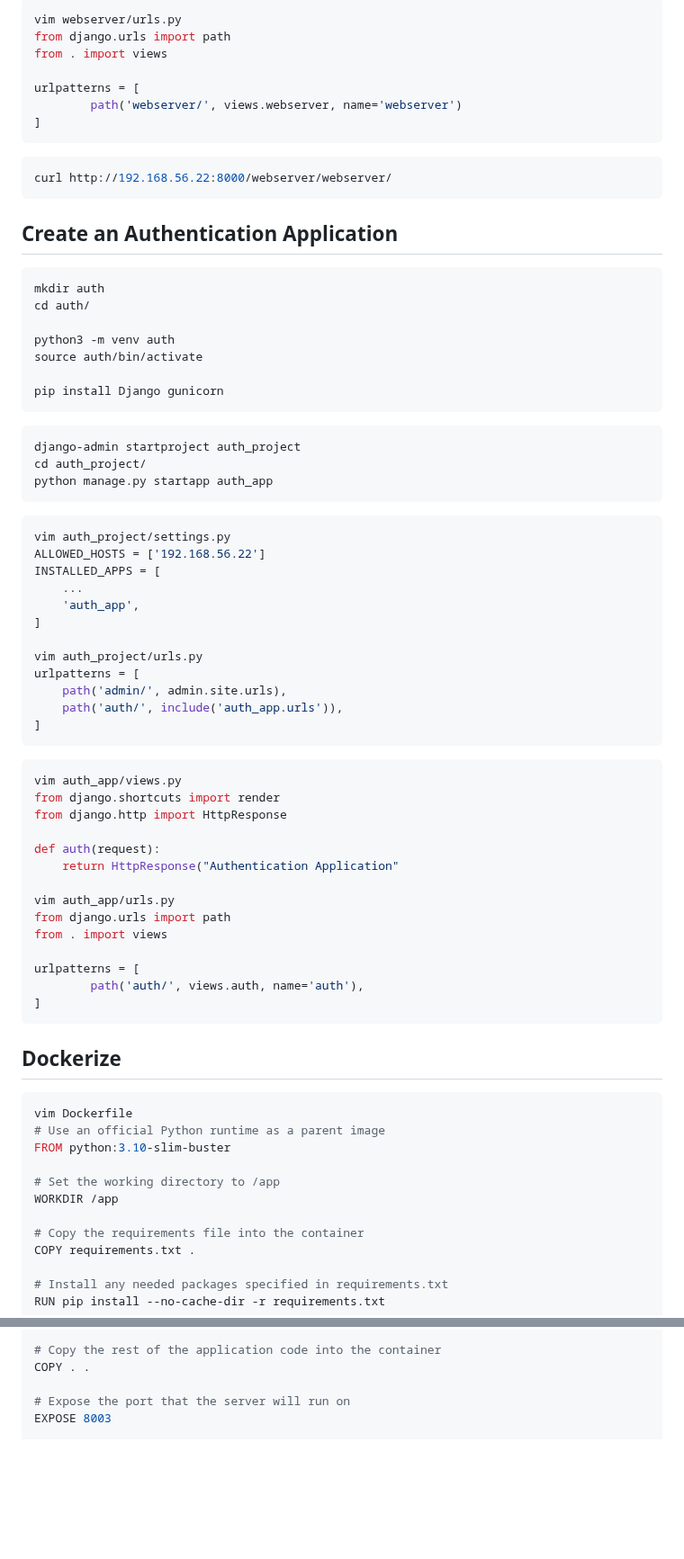
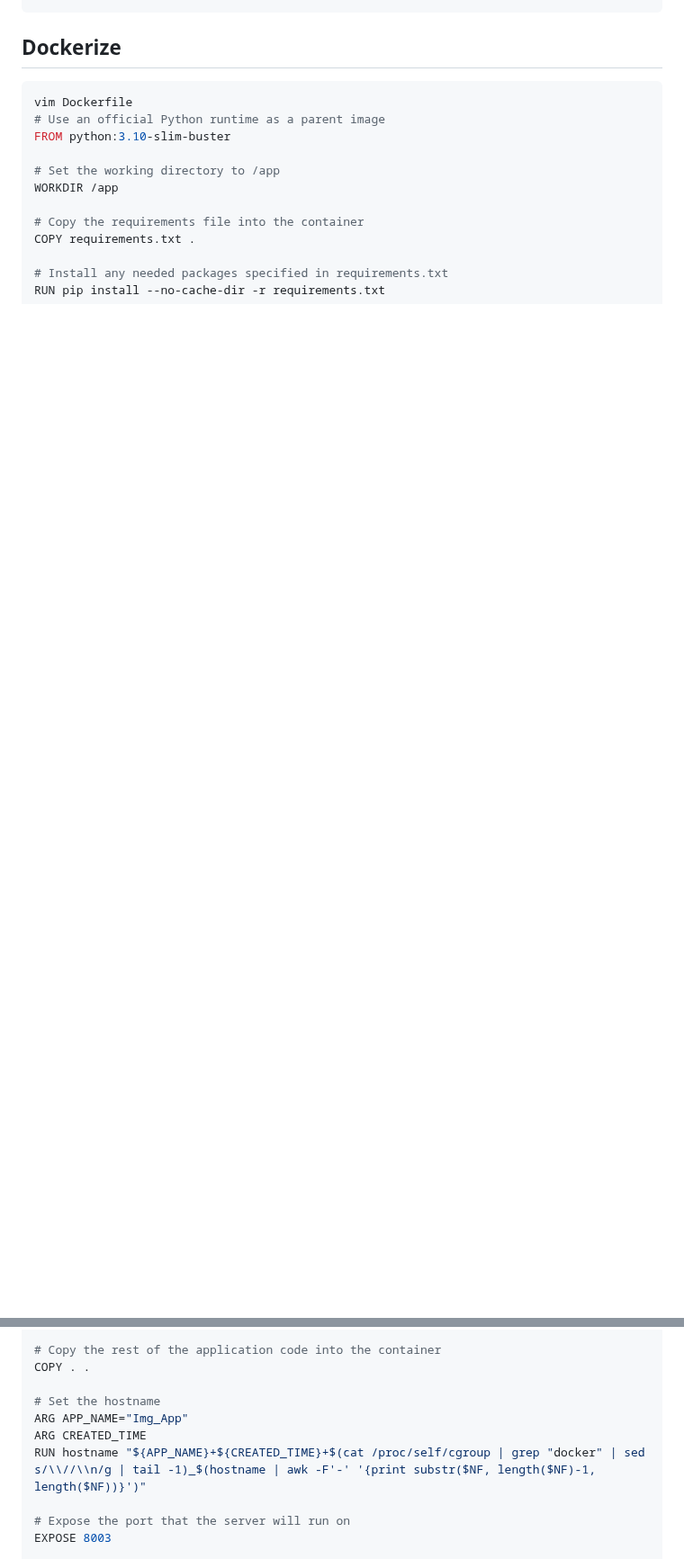
Before and after one commit to hojat-gazestani/DevOps, a Markdown page: haproxy/06-img_app.md, 2 parts joined by grey strips. Shown at 90% size. Drawn GitHub-style; blank space fills up the shorter version.

````diff
--- a/haproxy/06-img_app.md
+++ b/haproxy/06-img_app.md
@@ -108,65 +101,3 @@ urlpatterns = [
-```bash
-vim webserver/urls.py
-from django.urls import path
-from . import views
-
-urlpatterns = [
-        path('webserver/', views.webserver, name='webserver')
-]
-```
-
-```bash
-curl http://192.168.56.22:8000/webserver/webserver/
-```
-
-## Create an Authentication Application
-```bash
-mkdir auth
-cd auth/
-
-python3 -m venv auth
-source auth/bin/activate
-
-pip install Django gunicorn
-```
-
-```bash
-django-admin startproject auth_project
-cd auth_project/
-python manage.py startapp auth_app
-```
-
-```bash
-vim auth_project/settings.py
-ALLOWED_HOSTS = ['192.168.56.22']
-INSTALLED_APPS = [
-	...
-    'auth_app',
-]
-
-vim auth_project/urls.py
-urlpatterns = [
-    path('admin/', admin.site.urls),
-    path('auth/', include('auth_app.urls')),
-]
-```
-
-```bash
-vim auth_app/views.py
-from django.shortcuts import render
-from django.http import HttpResponse
-
-def auth(request):
-    return HttpResponse("Authentication Application"
-
-vim auth_app/urls.py
-from django.urls import path
-from . import views
-
-urlpatterns = [
-        path('auth/', views.auth, name='auth'),
-]
-```
 
 ## Dockerize
 ```bash
@@ -186,6 +117,11 @@ RUN pip install --no-cache-dir -r requirements.txt
 # Copy the rest of the application code into the container
 COPY . .
 
+# Set the hostname
+ARG APP_NAME="Img_App"
+ARG CREATED_TIME
+RUN hostname "${APP_NAME}+${CREATED_TIME}+$(cat /proc/self/cgroup | grep "docker" | sed s/\\//\\n/g | tail -1)_$(hostname | awk -F'-' '{print substr($NF, length($NF)-1, length($NF))}')"
+
 # Expose the port that the server will run on
 EXPOSE 8003
 
````
Also changed, not shown: other parts of haproxy/06-img_app.md (+42 -49 lines).
